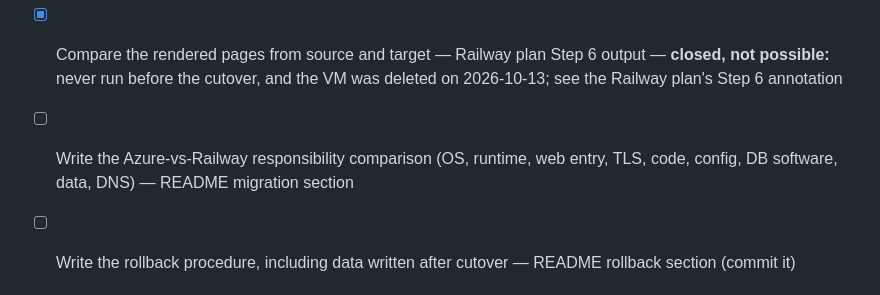
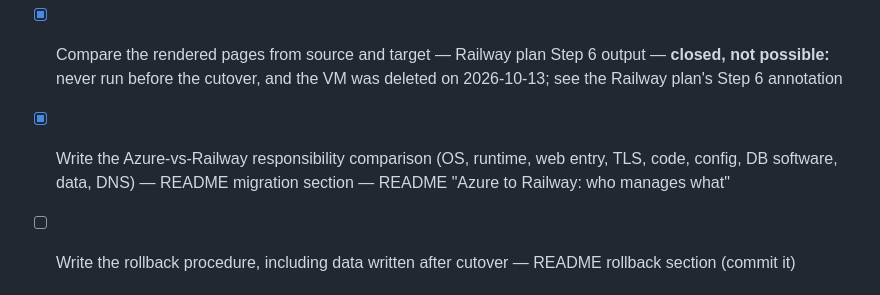
Before and after one commit to jacksonddorr-dev/career-platform, a Markdown page: TASKS.md, the part around the change. Drawn GitHub-style.

```diff
--- a/TASKS.md
+++ b/TASKS.md
@@ -40,7 +40,7 @@ From the repository audit on 2026-10-20 against the Project 1 requirements. Each
 - [x] Record the cutover: time (UTC), deployed commit, DNS before and after, post-cutover checks — Railway plan Tasks 6–7 Record section — reconstructed 2026-10-26 from the Cloudflare audit log; deployed commit inferred (`7cd922f`); no checks were recorded on the day
 - [x] Make one real change to project data and show it on both source and target, so seed data can't pass as a transfer — Railway plan plus a rendered-page comparison — **closed, by existing evidence:** the 2026-09-30 résumé change (replacing seeded "Ada Analyst") is on the VM data and identical on Railway; the gaps (no project row, no page comparison) are in the Railway plan's Step 5 annotation
 - [x] Compare the rendered pages from source and target — Railway plan Step 6 output — **closed, not possible:** never run before the cutover, and the VM was deleted on 2026-10-13; see the Railway plan's Step 6 annotation
-- [ ] Write the Azure-vs-Railway responsibility comparison (OS, runtime, web entry, TLS, code, config, DB software, data, DNS) — README migration section
+- [x] Write the Azure-vs-Railway responsibility comparison (OS, runtime, web entry, TLS, code, config, DB software, data, DNS) — README migration section — README "Azure to Railway: who manages what"
 - [ ] Write the rollback procedure, including data written after cutover — README rollback section (commit it)
 
 ## 5. Reviewed change through Railway
```
Also changed, not shown: README.md (+26 -0 lines).
